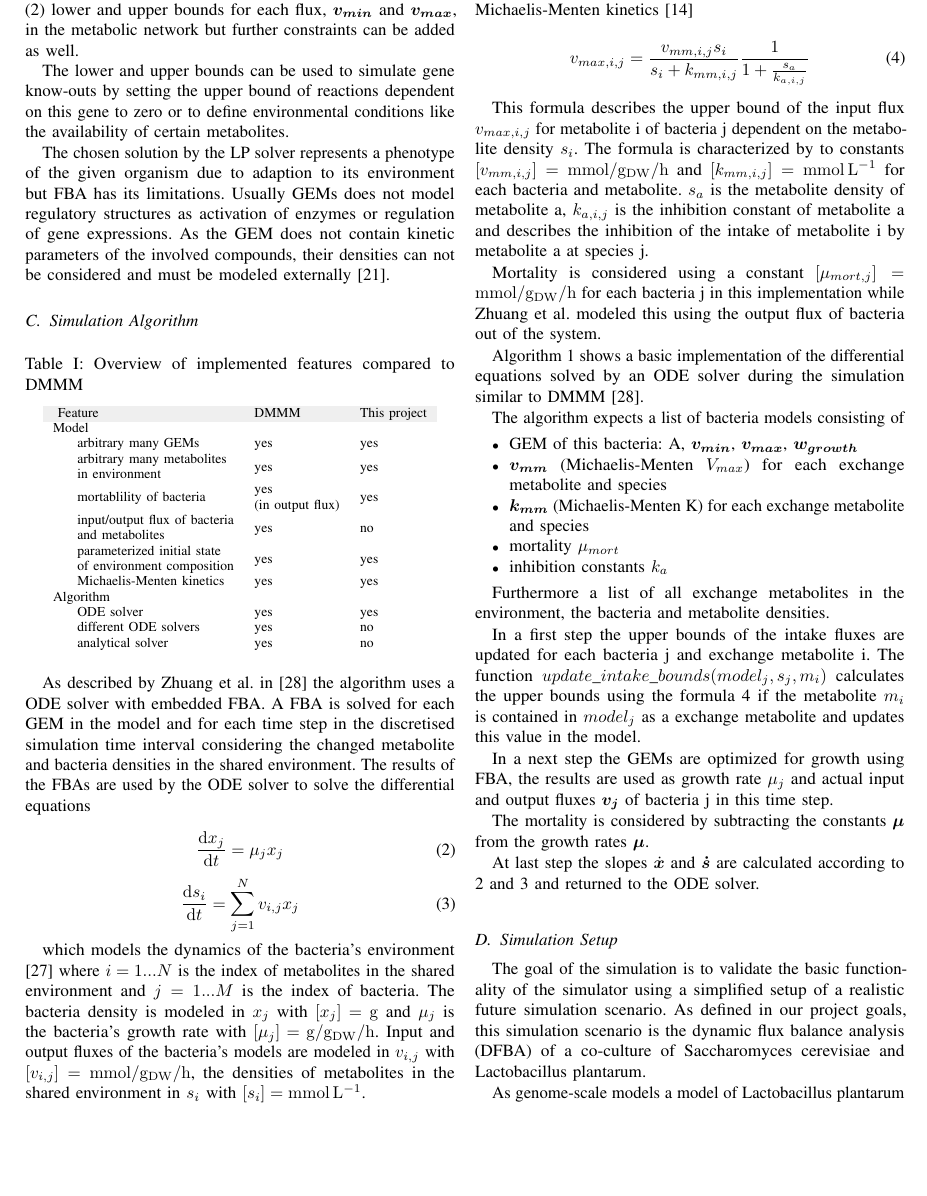
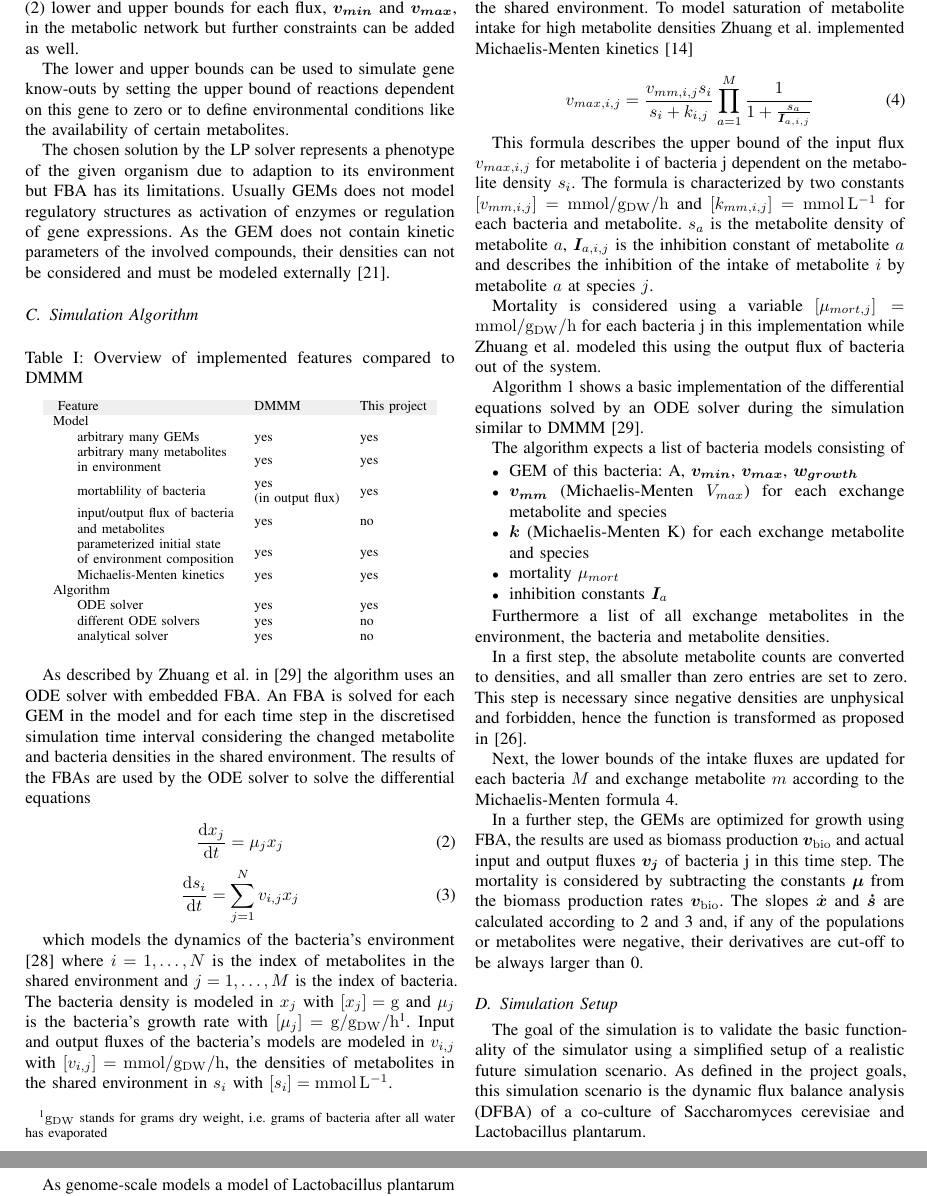
Before and after one commit to Doeme/ISB18, a LaTeX paper (final_project/final_report/final_report.tex, which reads final_project/final_report/chap_methods.tex): part of page 3 of 6 before the commit and two parts of pages 3 and 4 of 6 after it, the two joined at a grey line, cut so that both start at the same text, the shorter picture padded with empty space. Compiled offline with pdfLaTeX.

Commit message:
Modify the methods section to match current methods

```diff
--- a/final_project/final_report/chap_methods.tex
+++ b/final_project/final_report/chap_methods.tex
@@ -210,19 +210,19 @@ Algorithm &  &  \\
 \end{tabular}
 \end{table}
 
-As described by Zhuang et al. in \cite{zhuang_genome-scale_2011} the algorithm uses a ODE solver with embedded FBA. A FBA is solved
+As described by Zhuang et al. in \cite{zhuang_genome-scale_2011} the algorithm uses an ODE solver with embedded FBA. An FBA is solved
 for each GEM in the model and for each time step in the discretised simulation time interval considering the changed metabolite and
 bacteria densities in the shared environment. The results of the FBAs are used by the ODE solver to solve the differential equations
 
 \begin{equation} \label{eq:diff_eq_x}
- \frac{\mathrm d x_j}{\mathrm d t} = \mu_j x_j
+ \frac{\dd x_j}{\dd t} = \mu_j x_j
 \end{equation}
 \begin{equation} \label{eq:diff_eq_s}
- \frac{\mathrm d s_i}{\mathrm d t} = \displaystyle\sum_{j=1}^{N} v_{i,j} x_j
+ \frac{\dd s_i}{\dd t} = \displaystyle\sum_{j=1}^{N} v_{i,j} x_j
 \end{equation}
 
-which models the dynamics of the bacteria's environment \cite{zhuang_design_2012} where $i = 1...N$ is the index of metabolites in the shared environment and $j = 1...M$ is the index of bacteria.
-The bacteria density is modeled in $x_j$ with $\left[ x_j \right] = \si{\gram}$ and $\mu_j$ is the bacteria's growth rate with $[\mu_j] = \si{\gram\per\gram_{DW}\per\hour}$.
+which models the dynamics of the bacteria's environment \cite{zhuang_design_2012} where $i = 1,\dotsc,N$ is the index of metabolites in the shared environment and $j = 1,\dotsc,M$ is the index of bacteria.
+The bacteria density is modeled in $x_j$ with $\left[ x_j \right] = \si{\gram}$ and $\mu_j$ is the bacteria's growth rate with $[\mu_j] = \si{\gram\per\gram_{DW}\per\hour}$\footnote{$\si{\gram_{DW}}$ stands for grams dry weight, i.e. grams of bacteria after all water has evaporated}.
 Input and output fluxes of the bacteria's models are modeled in $v_{i,j}$ with $\left[ v_{i,j} \right] = \si{\milli\mole\per\gram_{DW}\per\hour}$,
 the densities of metabolites in the shared environment in $s_i$ with $\left[ s_i \right] = \si{\milli\mole\per\liter}$.
 
@@ -230,15 +230,15 @@ In each time step each bacteria's metabolite intake must be changed dependent on
 To model saturation of metabolite intake for high metabolite densities Zhuang et al. implemented Michaelis-Menten kinetics \cite{johnson2011original}
 
 \begin{equation} \label{eq:michaelis-menten}
- v_{max,i,j} = \frac{v_{mm,i,j} s_i}{s_i + k_{mm,i,j}} \frac{1}{1 + \frac{s_a}{k_{a,i,j}}}
+ v_{max,i,j} = \frac{v_{mm,i,j} s_i}{s_i + k_{i,j}} \prod_{a=1}^M \frac{1}{1 + \frac{s_a}{\mat{I}_{a,i,j}}}
 \end{equation}
 
 This formula describes the upper bound of the input flux $v_{max,i,j}$ for metabolite i of bacteria j dependent on the metabolite density
-$s_i$. The formula is characterized by to constants $\left[ v_{mm,i,j} \right] = \si{\milli\mole\per\gram_{DW}\per\hour}$ and $\left[ k_{mm,i,j} \right] = \si{\milli\mole\per\liter}$
-for each bacteria and metabolite. $s_a$ is the metabolite density of metabolite a, $k_{a,i,j}$ is the inhibition constant of metabolite a and
-describes the inhibition of the intake of metabolite i by metabolite a at species j.
+$s_i$. The formula is characterized by two constants $\left[ v_{mm,i,j} \right] = \si{\milli\mole\per\gram_{DW}\per\hour}$ and $\left[ k_{mm,i,j} \right] = \si{\milli\mole\per\liter}$
+for each bacteria and metabolite. $s_a$ is the metabolite density of metabolite $a$, $\mat{I}_{a,i,j}$ is the inhibition constant of metabolite $a$ and
+describes the inhibition of the intake of metabolite $i$ by metabolite $a$ at species $j$.
 
-Mortality is considered using a constant $\left[ \mu_{mort,j} \right] = \si{\milli\mole\per\gram_{DW}\per\hour}$ for each bacteria j in this implementation while Zhuang et al. modeled this
+Mortality is considered using a variable $\left[ \mu_{mort,j} \right] = \si{\milli\mole\per\gram_{DW}\per\hour}$ for each bacteria j in this implementation while Zhuang et al. modeled this
 using the output flux of bacteria out of the system.
 
 Algorithm \ref{alg:differential_equation_with_embedded_fba} shows a basic implementation of the differential equations solved by an ODE
@@ -248,9 +248,9 @@ The algorithm expects a list of bacteria models consisting of
 \begin{itemize}
  \item GEM of this bacteria: A, $\bm{v_{min}}$, $\bm{v_{max}}$, $\bm{w_{growth}}$
  \item $\bm{v_{mm}}$ (Michaelis-Menten $V_{max}$) for each exchange metabolite and species
- \item $\bm{k_{mm}}$ (Michaelis-Menten K) for each exchange metabolite and species
+ \item $\bm{k}$ (Michaelis-Menten K) for each exchange metabolite and species
  \item mortality $\mu_{mort}$
- \item inhibition constants $k_a$
+ \item inhibition constants $\mat{I}_a$
 \end{itemize}
 
 Furthermore a list of all exchange metabolites in the environment, the bacteria and metabolite densities.
@@ -299,23 +296,19 @@ Furthermore a list of all exchange metabolites in the environment, the bacteria
     \label{alg:differential_equation_with_embedded_fba}
 \end{algorithm}
 
-In a first step the upper bounds of the intake fluxes are updated for each bacteria j and exchange metabolite i.
-The function $update\_intake\_bounds(model_j, s_j, m_i)$ calculates the upper bounds using the formula \ref{eq:michaelis-menten} if
-the metabolite $m_i$ is contained in $model_j$ as a exchange metabolite and updates this value in the model.
+In a first step, the absolute metabolite counts are converted to densities, and all smaller than zero entries are set to zero. This step is necessary since negative densities are unphysical and forbidden, hence the function is transformed as proposed in \cite{shampine_nonneg_2005}.
 
-In a next step the GEMs are optimized for growth using FBA, the results are used as growth rate $\mu_j$ and actual input and output
+Next, the lower bounds of the intake fluxes are updated for each bacteria $M$ and exchange metabolite $m$ according to the Michaelis-Menten formula \ref{eq:michaelis-menten}.
+
+In a further step, the GEMs are optimized for growth using FBA, the results are used as biomass production $\bm{v}_\bio$ and actual input and output
 fluxes $\bm{v_j}$ of bacteria j in this time step.
-
-The mortality is considered by subtracting the constants $\bm{\mu}$ from the growth rates $\bm{\mu}$.
-
-At last step the slopes $\dot{\bm{x}}$ and $\bm{\dot{s}}$ are calculated according to \ref{eq:diff_eq_x} and \ref{eq:diff_eq_s} and
-returned to the ODE solver.
-
+The mortality is considered by subtracting the constants $\bm{\mu}$ from the biomass production rates $\bm{v}_\bio$.
+The slopes $\dot{\bm{x}}$ and $\bm{\dot{s}}$ are calculated according to \ref{eq:diff_eq_x} and \ref{eq:diff_eq_s} and, if any of the populations or metabolites were negative, their derivatives are cut-off to be always larger than 0.
 
 \subsection{Simulation Setup}\label{ssec:simulation_setup}
 
 The goal of the simulation is to validate the basic functionality of the simulator using a simplified setup of a realistic future
-simulation scenario. As defined in our project goals, this simulation scenario is the dynamic flux balance analysis (DFBA) of a
+simulation scenario. As defined in the project goals, this simulation scenario is the dynamic flux balance analysis (DFBA) of a
 co-culture of Saccharomyces cerevisiae and Lactobacillus plantarum.
 
 As genome-scale models a model of Lactobacillus plantarum published by Teusink et al. \cite{teusink_analysis_2006}. A decision about
--- a/final_project/final_report/final_report.tex
+++ b/final_project/final_report/final_report.tex
@@ -432,11 +432,14 @@
 \let\v\bm
 \def\mat#1{\bm{#1}}
 \def\mul{\cdot}
+\def\dd{\mathrm{d}}
 
 \usepackage{siunitx}
 
 \usepackage[linesnumbered,ruled]{algorithm2e}
-\newcommand{\KwAssign}{\ensuremath{\leftarrow}}
+\newcommand{\KwAssign}{\ensuremath{\leftarrow{}}}
+
+\newcommand{\bio}{\mathrm{bio}}
 
 \usepackage{url}
 
```
Also changed, not shown: final_project/final_report/references.bib (+14 -0 lines), final_project/final_report/chap_methods.tex (13 more changed lines).
